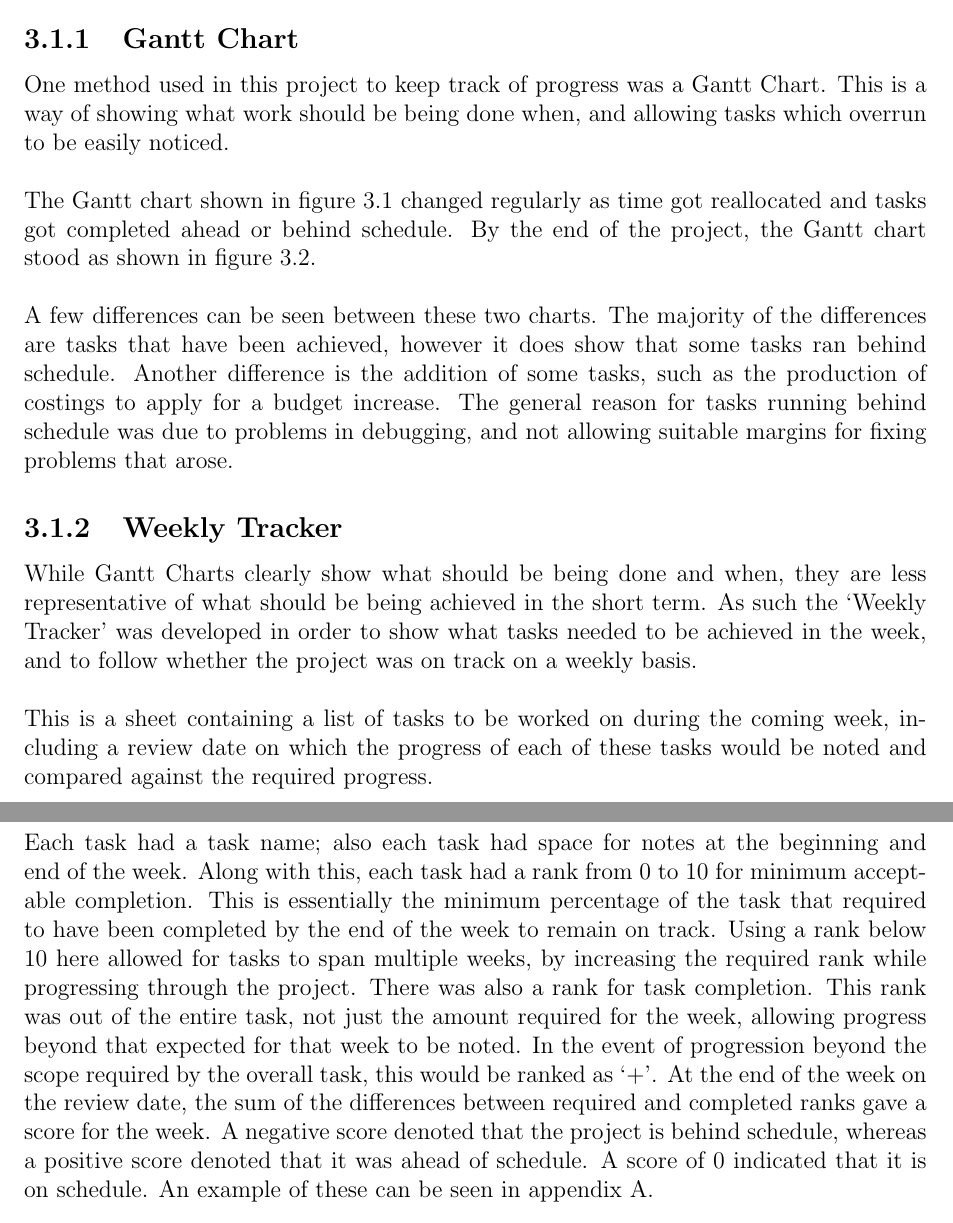
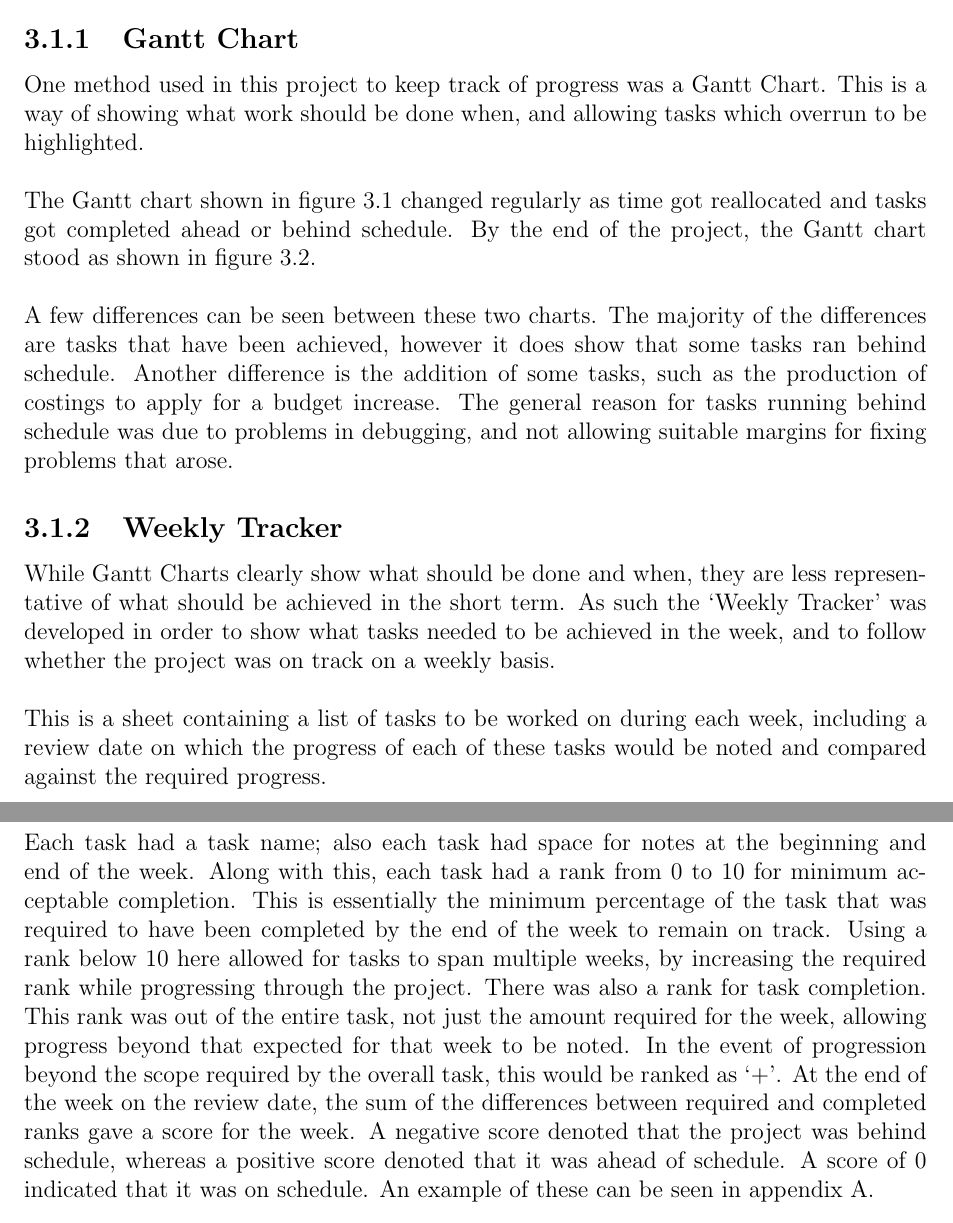
Before and after one commit to Scarzy/3YP-Noise-Cancelling-Headphones, a LaTeX thesis (reports/final_report/final.tex, which reads reports/final_report/projmanagement.tex): two parts of pages 15 and 18 of 67, joined at a grey line, cut so that both start at the same text. Compiled offline with pdfLaTeX.

Commit message:
Fix some more grammar things
Suggested by the reptile

```diff
--- a/reports/final_report/projmanagement.tex
+++ b/reports/final_report/projmanagement.tex
@@ -3,7 +3,7 @@ Due to this project being spread over almost an entire year, a certain amount of
 
 \subsection{Gantt Chart}
 One method used in this project to keep track of progress was a Gantt Chart.
-This is a way of showing what work should be being done when, and allowing tasks which overrun to be easily noticed.
+This is a way of showing what work should be done when, and allowing tasks which overrun to be highlighted.
 \\
 \begin{sidewaysfigure}
 	\centering
@@ -30,23 +30,23 @@ Another difference is the addition of some tasks, such as the production of cost
 The general reason for tasks running behind schedule was due to problems in debugging, and not allowing suitable margins for fixing problems that arose.
 
 \subsection{Weekly Tracker}
-While Gantt Charts clearly show what should be being done and when, they are less representative of what should be being achieved in the short term.
+While Gantt Charts clearly show what should be done and when, they are less representative of what should be achieved in the short term.
 As such the `Weekly Tracker' was developed in order to show what tasks needed to be achieved in the week, and to follow whether the project was on track on a weekly basis.
 \\
 \\
-This is a sheet containing a list of tasks to be worked on during the coming week, including a review date on which the progress of each of these tasks would be noted and compared against the required progress.
+This is a sheet containing a list of tasks to be worked on during each week, including a review date on which the progress of each of these tasks would be noted and compared against the required progress.
 \\
 \\
 Each task had a task name; also each task had space for notes at the beginning and end of the week.
 Along with this, each task had a rank from 0 to 10 for minimum acceptable completion.
-This is essentially the minimum percentage of the task that required to have been completed by the end of the week to remain on track.
+This is essentially the minimum percentage of the task that was required to have been completed by the end of the week to remain on track.
 Using a rank below 10 here allowed for tasks to span multiple weeks, by increasing the required rank while progressing through the project.
 There was also a rank for task completion.
 This rank was out of the entire task, not just the amount required for the week, allowing progress beyond that expected for that week to be noted.
 In the event of progression beyond the scope required by the overall task, this would be ranked as `+'.
 At the end of the week on the review date, the sum of the differences between required and completed ranks gave a score for the week.
-A negative score denoted that the project is behind schedule, whereas a positive score denoted that it was ahead of schedule.
-A score of 0 indicated that it is on schedule.
+A negative score denoted that the project was behind schedule, whereas a positive score denoted that it was ahead of schedule.
+A score of 0 indicated that it was on schedule.
 An example of these can be seen in appendix \ref{appendix:weeklytracker}.
 \\
 \\
```
Also changed, not shown: reports/final_report/correlation.tex (+1 -1 lines), reports/final_report/projmanagement.tex (2 more changed lines).
